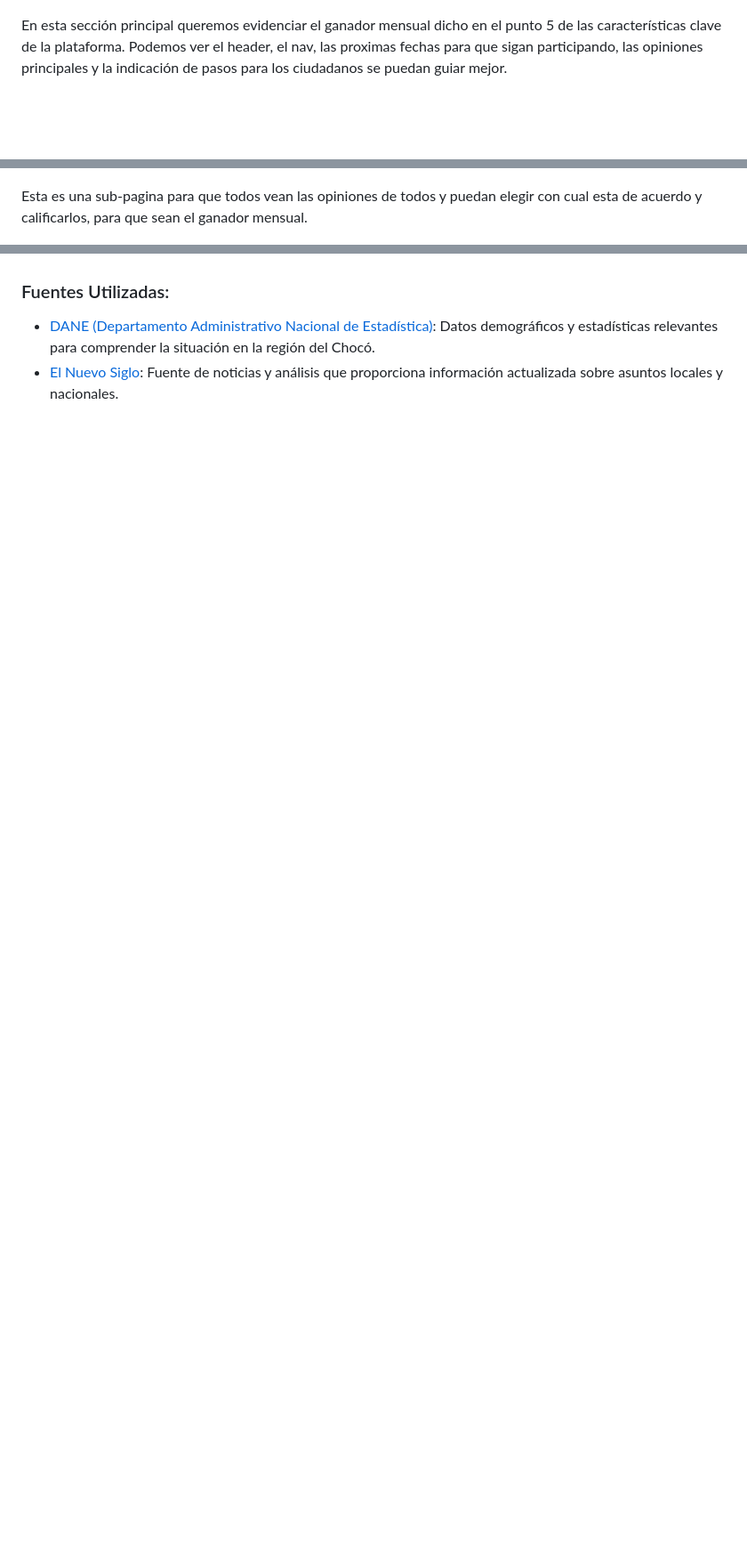
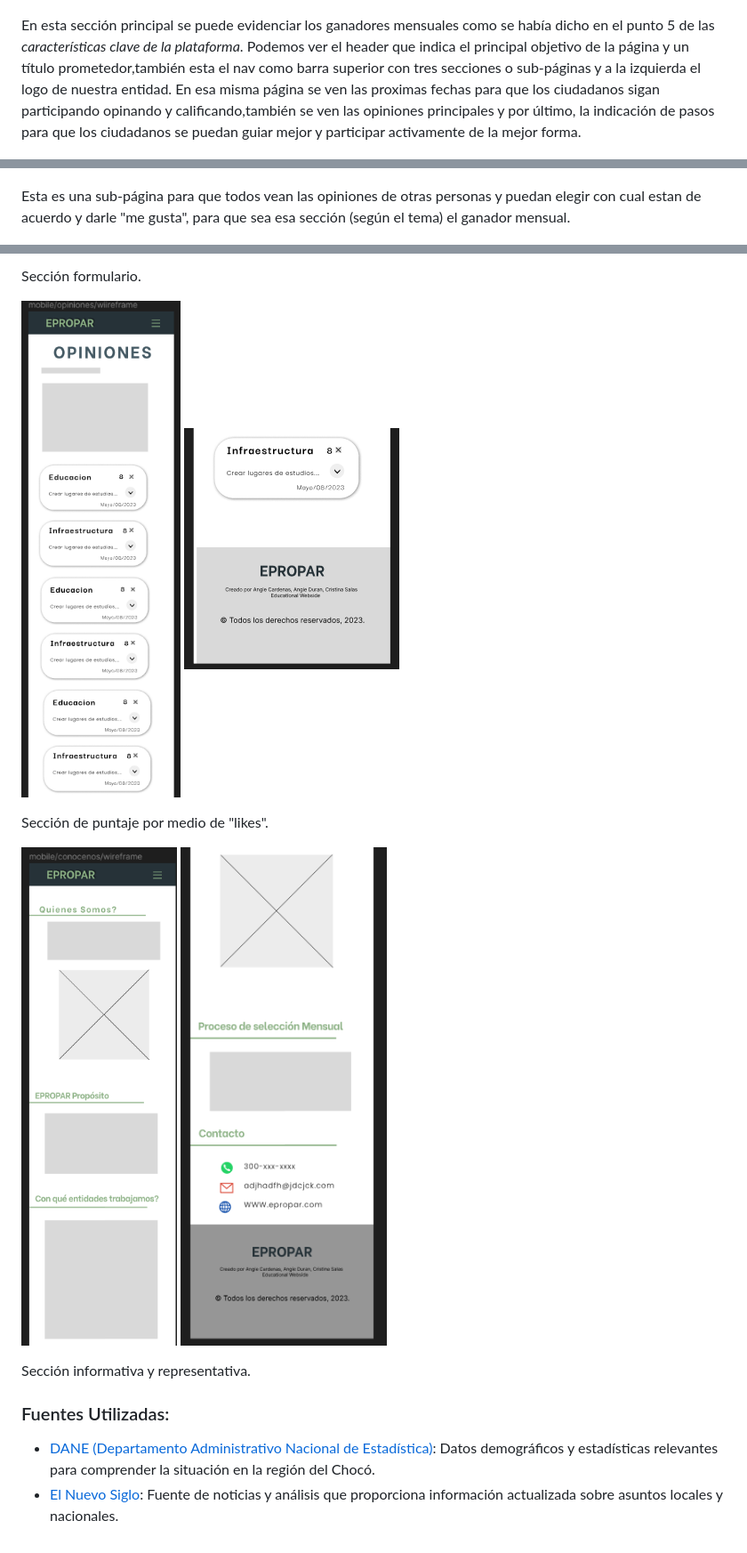
Before and after one commit to JCristinaJSalas/EPROPAR, a Markdown page: README.md, 3 parts joined by grey strips. Shown: that part at 89% size. Drawn GitHub-style; blank space fills up the shorter version.

```diff
--- a/README.md
+++ b/README.md
@@ -52,11 +55,11 @@ La plataforma <em>EPROPAR</em> es una solución innovadora que promueve la parti
 ![Inicio](img/inicio.png)
 ![Pasos](img/pasos.png)
 
-En esta sección principal queremos evidenciar el ganador mensual dicho en el punto 5 de las características clave de la plataforma. Podemos ver el header, el nav, las proximas fechas para que sigan participando, las opiniones principales y la indicación de pasos para los ciudadanos se puedan guiar mejor.
+En esta sección principal se puede evidenciar los ganadores mensuales como se había dicho en el punto 5 de las <em>características clave de la plataforma</em>. Podemos ver el header que indica el principal objetivo de la página y un título prometedor,también esta el nav como barra superior con tres secciones o sub-páginas y a la izquierda el logo de nuestra entidad. En esa misma página se ven las proximas fechas para que los ciudadanos sigan participando opinando y calificando,también se ven las opiniones principales y por último, la indicación de pasos para que los ciudadanos se puedan guiar mejor y participar activamente de la mejor forma.
 
 ![Opiniones](img/opiniones.png)
 
-Esta es una sub-pagina para que todos vean las opiniones de todos y puedan elegir con cual esta de acuerdo y calificarlos, para que sean el ganador mensual.
+Esta es una sub-página para que todos vean las opiniones de otras personas y puedan elegir con cual estan de acuerdo y darle "me gusta", para que sea esa sección (según el tema) el ganador mensual.
 
 ![Paginas](img/final.png)
 
@@ -66,3 +82,14 @@ Y la segunda sub-pagina es para darnos a conocer como entidad, nuestro objetivo
+Sección formulario.
+
+![Calificar](img/calificar.png)
+![Calificar](img/calificar2.png)
+
+Sección de puntaje por medio de "likes".
+
+![Nosotros](img/us.png)
+![Nosotros](img/us2.png)
+
+Sección informativa y representativa.
 
 
 ### Fuentes Utilizadas:
```
Also changed, not shown: other parts of README.md (+17 -1 lines).
